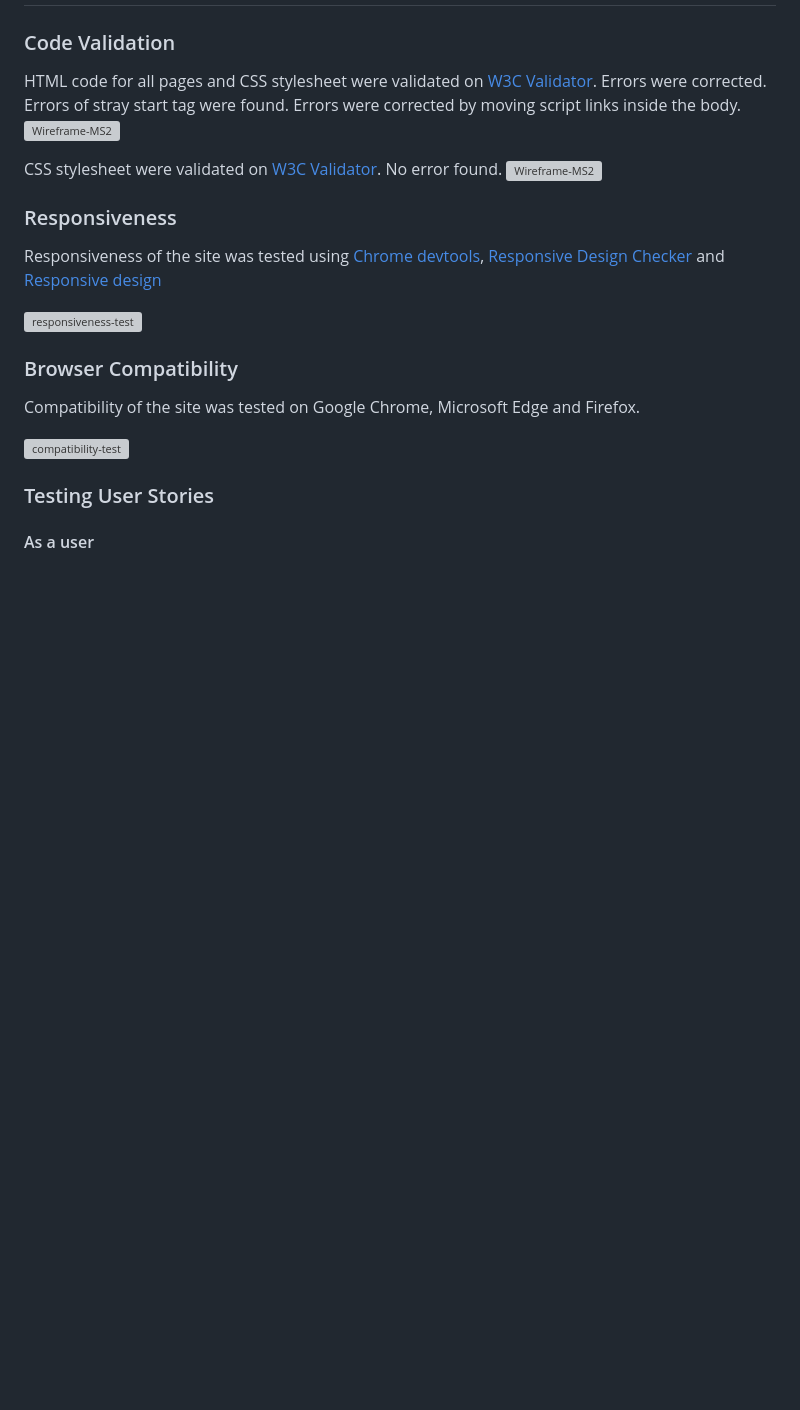
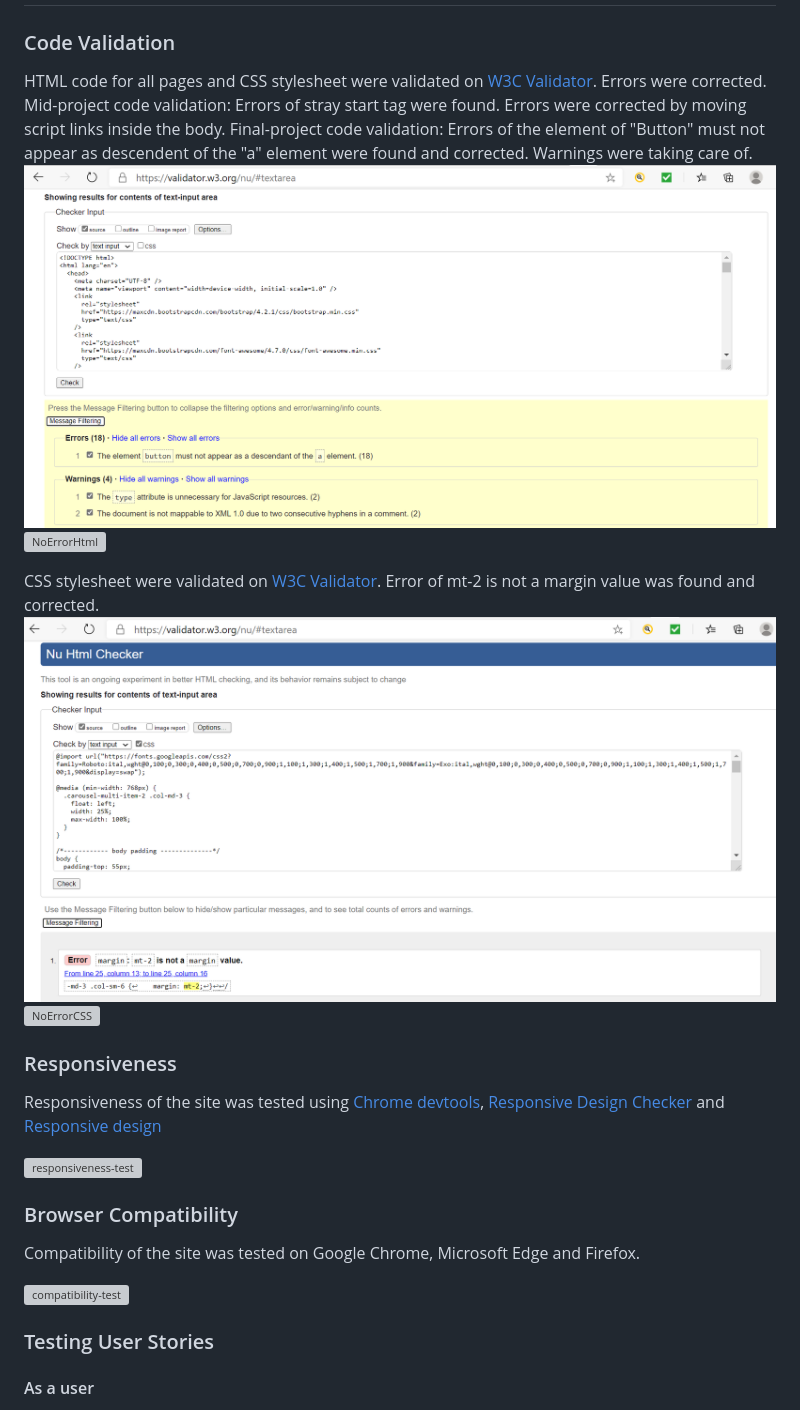
Before and after one commit to Code-Institute-Submissions/MS2-NorthShore-Reservations, a Markdown page: README.md, the part around the change. Rendered like a GitHub page; pictures changed too: assets/images/CSSerror.png (added), assets/images/htmlerrors.png (added); blank space fills up the shorter version; grey boxes are pictures that could not be loaded.

Commit message:
2 error images added to readme.md file.

```diff
--- a/README.md
+++ b/README.md
@@ -78,11 +78,18 @@ Link to my original wireframes is [here](https://www.figma.com/file/YRGCBPXoM3Fq
 
 ### Code Validation
 HTML code for all pages and CSS stylesheet were validated on [W3C Validator](https://validator.w3.org/nu/#textarea). Errors were corrected.
+Mid-project code validation:
 Errors of stray start tag were found. Errors were corrected by moving script links inside the body.
-<img src="./assets/images/NoErrorHtml.png" alt="Wireframe-MS2"/>
+Final-project code validation:
+Errors of the element of "Button" must not appear as descendent of the "a" element were found and corrected.
+Warnings were taking care of.
+<img src="./assets/images/htmlerrors.png" alt="htmlerrors"/>
+<img src="./assets/images/NoErrorHtml.png" alt="NoErrorHtml"/>
 
-CSS stylesheet were validated on [W3C Validator](https://validator.w3.org/nu/#textarea). No error found.
-<img src="./assets/images/NoErrorCSS.png" alt="Wireframe-MS2"/>
+CSS stylesheet were validated on [W3C Validator](https://validator.w3.org/nu/#textarea).
+Error of mt-2 is not a margin value was found and corrected.
+<img src="./assets/images/CSSerror.png" alt="CSSerror"/>
+<img src="./assets/images/NoErrorCSS.png" alt="NoErrorCSS"/>
 
 ### Responsiveness
 Responsiveness of the site was tested using [Chrome devtools](https://developers.google.com/web/tools/chrome-devtools), [Responsive Design Checker](https://responsivedesignchecker.com/#home) and [Responsive design](http://ami.responsivedesign.is/#)
```
